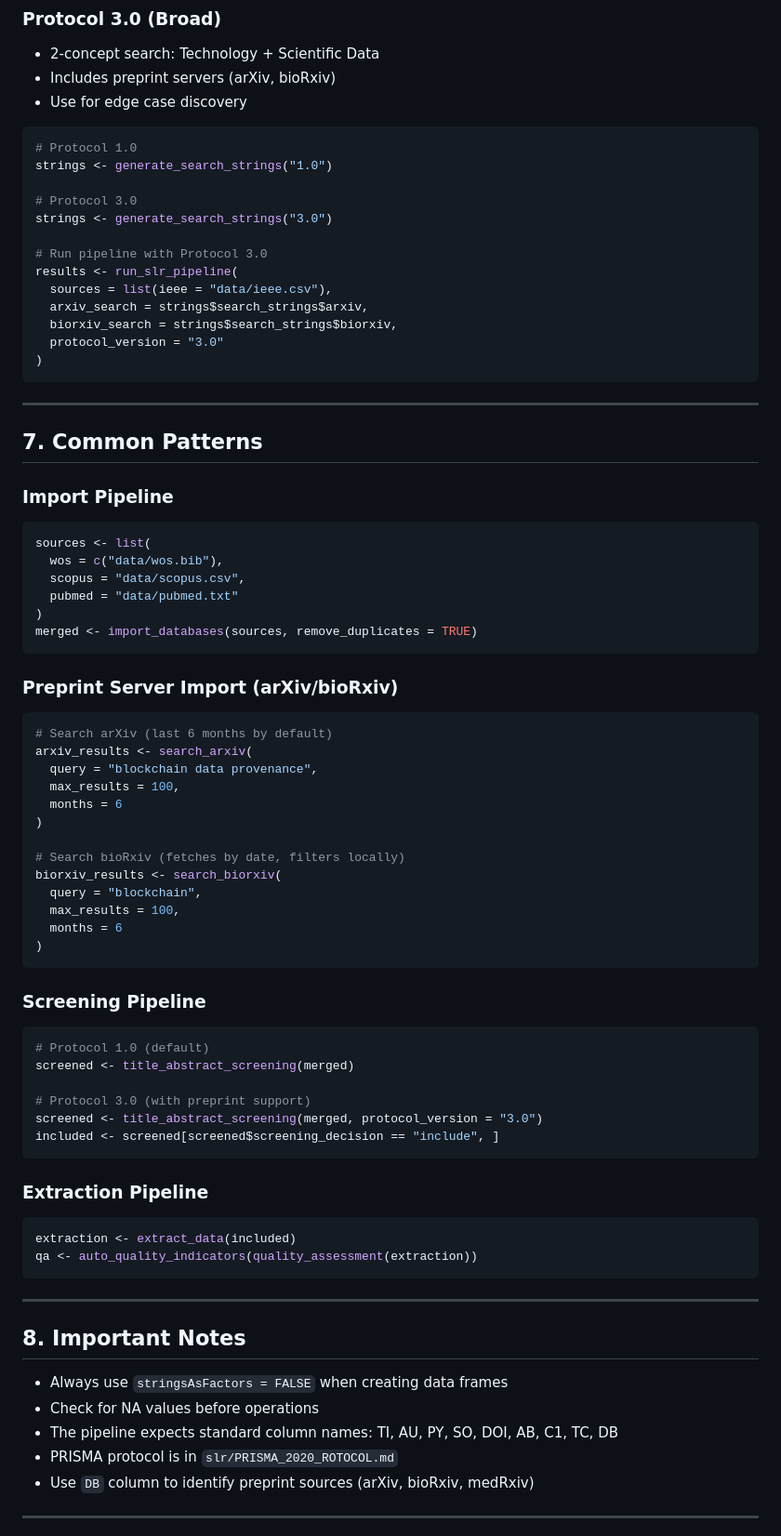
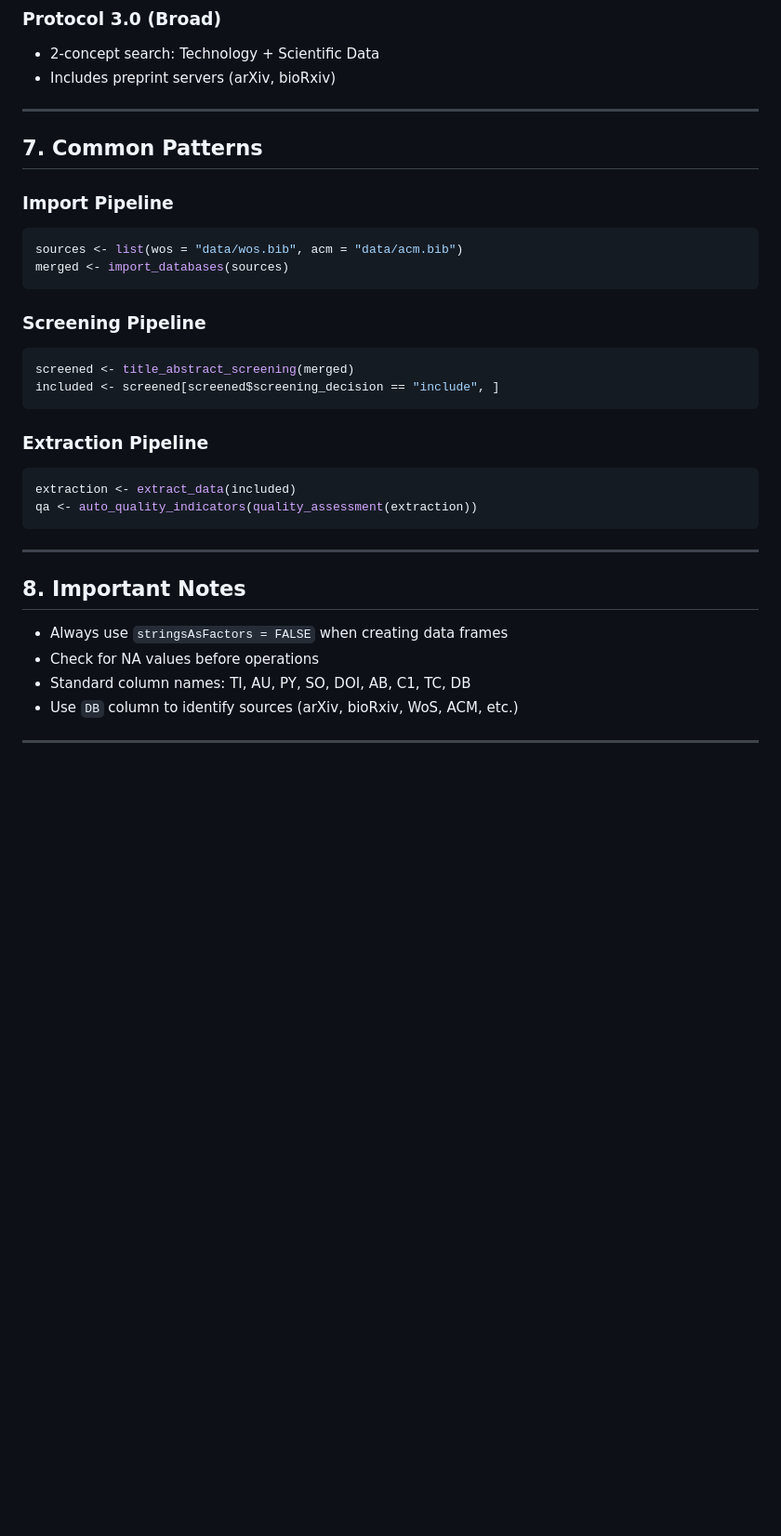
Before and after one commit to OliveiraEdu/R, a Markdown page: AGENTS.md, the part around one of its changes. Shown at 93% size. Rendered like a GitHub page; blank space fills up the shorter version.

````diff
--- a/AGENTS.md
+++ b/AGENTS.md
@@ -266,23 +209,6 @@ Note: `bibliometrix` is optional - standalone import functions exist as fallback
 ### Protocol 3.0 (Broad)
 - 2-concept search: Technology + Scientific Data
 - Includes preprint servers (arXiv, bioRxiv)
-- Use for edge case discovery
-
-```r
-# Protocol 1.0
-strings <- generate_search_strings("1.0")
-
-# Protocol 3.0
-strings <- generate_search_strings("3.0")
-
-# Run pipeline with Protocol 3.0
-results <- run_slr_pipeline(
-  sources = list(ieee = "data/ieee.csv"),
-  arxiv_search = strings$search_strings$arxiv,
-  biorxiv_search = strings$search_strings$biorxiv,
-  protocol_version = "3.0"
-)
-```
 
 ---
 
@@ -290,38 +216,13 @@ results <- run_slr_pipeline(
 
 ### Import Pipeline
 ```r
-sources <- list(
-  wos = c("data/wos.bib"),
-  scopus = "data/scopus.csv",
-  pubmed = "data/pubmed.txt"
-)
-merged <- import_databases(sources, remove_duplicates = TRUE)
-```
-
-### Preprint Server Import (arXiv/bioRxiv)
-```r
-# Search arXiv (last 6 months by default)
-arxiv_results <- search_arxiv(
-  query = "blockchain data provenance",
-  max_results = 100,
-  months = 6
-)
-
-# Search bioRxiv (fetches by date, filters locally)
-biorxiv_results <- search_biorxiv(
-  query = "blockchain",
-  max_results = 100,
-  months = 6
-)
+sources <- list(wos = "data/wos.bib", acm = "data/acm.bib")
+merged <- import_databases(sources)
 ```
 
 ### Screening Pipeline
 ```r
-# Protocol 1.0 (default)
 screened <- title_abstract_screening(merged)
-
-# Protocol 3.0 (with preprint support)
-screened <- title_abstract_screening(merged, protocol_version = "3.0")
 included <- screened[screened$screening_decision == "include", ]
 ```
 
@@ -337,9 +238,8 @@ qa <- auto_quality_indicators(quality_assessment(extraction))
 
 - Always use `stringsAsFactors = FALSE` when creating data frames
 - Check for NA values before operations
-- The pipeline expects standard column names: TI, AU, PY, SO, DOI, AB, C1, TC, DB
-- PRISMA protocol is in `slr/PRISMA_2020_ROTOCOL.md`
-- Use `DB` column to identify preprint sources (arXiv, bioRxiv, medRxiv)
+- Standard column names: TI, AU, PY, SO, DOI, AB, C1, TC, DB
+- Use `DB` column to identify sources (arXiv, bioRxiv, WoS, ACM, etc.)
 
 ---
 
````
Also changed, not shown: other parts of AGENTS.md (+44 -101 lines).
